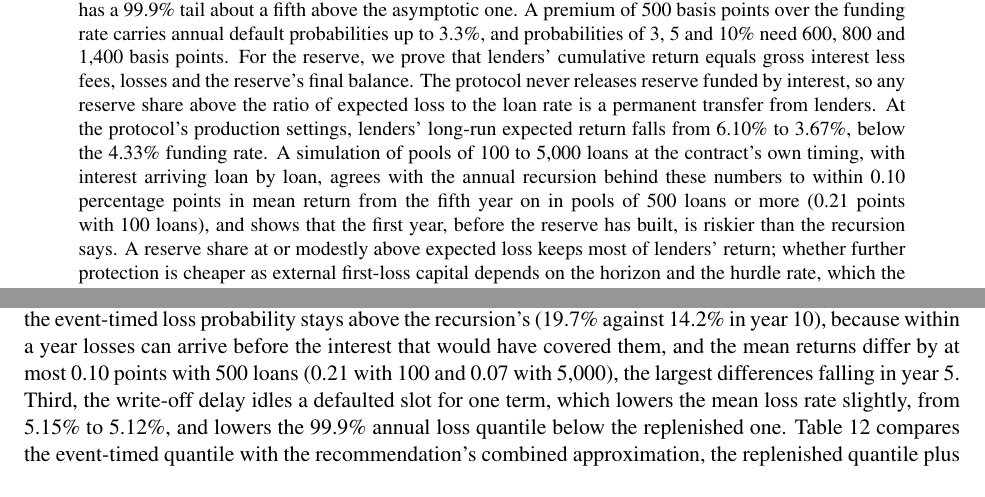
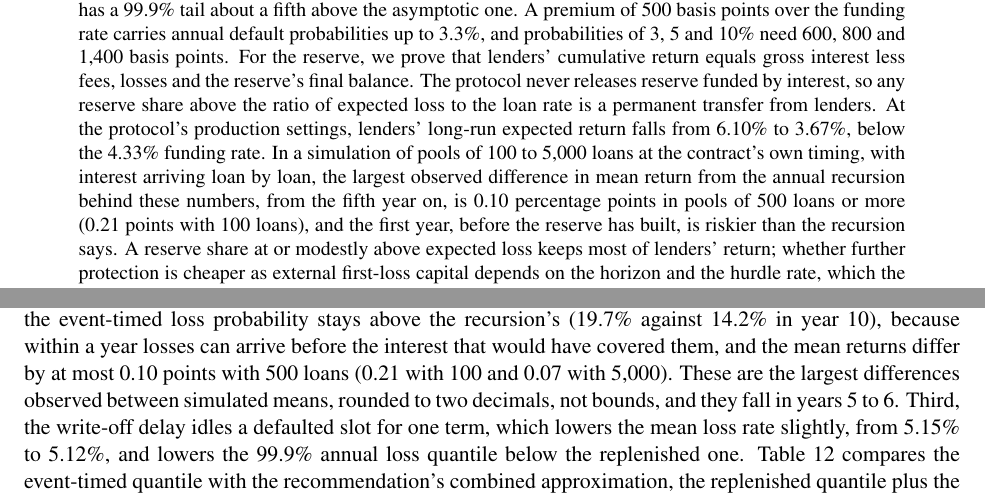
Before and after one commit to scottonchain/microcredit-theory, a LaTeX paper (pricing-and-reserve/paper.tex, which reads pricing-and-reserve/data/event_summary.tex): two parts of pages 1 and 12 of 16, joined at a grey line, cut so that both start at the same text. Compiled offline with pdfLaTeX.

Commit message:
pricing-and-reserve: the event-timed differences are the largest observed, rounded, falling in years 5 to 6 (third recheck, nonblocking)
The abstract, the contributions bullet and Section 6.5 now call the per-size figures the largest observed differences between simulated means, rounded to two decimals, not bounds. event_timed.py records the year in which each case's largest difference falls and writes the range as macros; Section 6.5 says the largest differences fall in years 5 to 6 instead of year 5 (the 5,000-loan expected-loss case peaks in year 6). The simulation is unchanged.

Co-Authored-By: Claude <noreply@anthropic.com>

```diff
--- a/pricing-and-reserve/data/event_summary.tex
+++ b/pricing-and-reserve/data/event_summary.tex
@@ -41,3 +41,5 @@
 \newcommand{\EventDiffMaxFiveHundredPlus}{0.10}
 \newcommand{\EventDiffMaxHundred}{0.21}
 \newcommand{\EventDiffMaxRecAll}{0.06}
+\newcommand{\EventDiffYearMin}{5}
+\newcommand{\EventDiffYearMax}{6}
--- a/pricing-and-reserve/paper.tex
+++ b/pricing-and-reserve/paper.tex
@@ -59,11 +59,12 @@ For the reserve, we prove that lenders' cumulative return equals gross interest
 the reserve's final balance. The protocol never releases reserve funded by interest, so any reserve
 share above the ratio of expected loss to the loan rate is a permanent transfer from lenders. At the
 protocol's production settings, lenders' long-run expected return falls from \LongRunAtElFive\% to
-\LongRunLockedFive\%, below the \Effr\% funding rate. A simulation of pools of 100 to 5,000 loans at
-the contract's own timing, with interest arriving loan by loan, agrees with the annual recursion
-behind these numbers to within \EventDiffMaxFiveHundredPlus\ percentage points in mean return from
-the fifth year on in pools of 500 loans or more (\EventDiffMaxHundred\ points with 100 loans), and
-shows that the first year, before the reserve has built, is riskier than the recursion says. A
+\LongRunLockedFive\%, below the \Effr\% funding rate. In a simulation of pools of 100 to 5,000 loans
+at the contract's own timing, with interest arriving loan by loan, the largest observed difference
+in mean return from the annual recursion behind these numbers, from the fifth year on, is
+\EventDiffMaxFiveHundredPlus\ percentage points in pools of 500 loans or more (\EventDiffMaxHundred\
+points with 100 loans), and the first year, before the reserve has built, is riskier than the
+recursion says. A
 reserve share at or modestly above expected loss keeps most of lenders' return; whether further
 protection is cheaper as external first-loss capital depends on the horizon and the hurdle rate,
 which the companion paper examines. The quantiles are conditional on the Gaussian factor: a
@@ -707,8 +709,9 @@ production share the probability of a lender loss in year 10 is \EventYearTenLos
 empty, the event-timed loss probability stays above the recursion's (\EventYearTenLossEl\% against
 \AnnualYearTenLossEl\% in year 10), because within a year losses can arrive before the interest that
 would have covered them, and the mean returns differ by at most \EventDiffMaxElFiveHundred\ points
-with 500 loans (\EventDiffMaxElHundred\ with 100 and \EventDiffMaxElFiveThousand\ with 5,000), the
-largest differences falling in year 5. Third, the write-off
+with 500 loans (\EventDiffMaxElHundred\ with 100 and \EventDiffMaxElFiveThousand\ with 5,000). These
+are the largest differences observed between simulated means, rounded to two decimals, not bounds,
+and they fall in years \EventDiffYearMin\ to \EventDiffYearMax. Third, the write-off
 delay idles a defaulted slot for one term, which lowers the mean loss rate slightly, from
 \ReplenishedEL\% to \EventMeanLossFiveHundred\%, and lowers the 99.9\% annual loss quantile below the
 replenished one. Table~\ref{tab:eventq} compares the event-timed quantile with the recommendation's
```
Also changed, not shown: pricing-and-reserve/paper.pdf, pricing-and-reserve/paper.tex (9 more changed lines), 1 other file.
